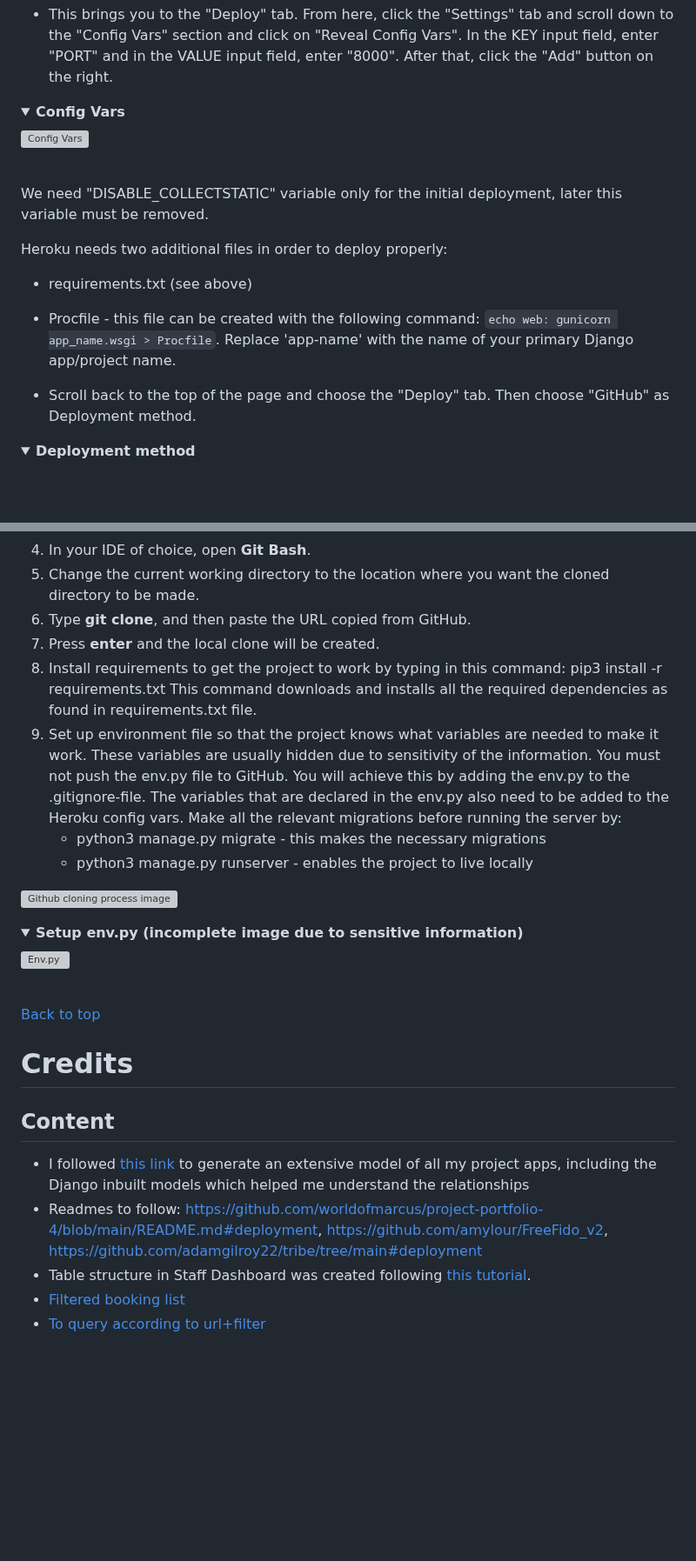
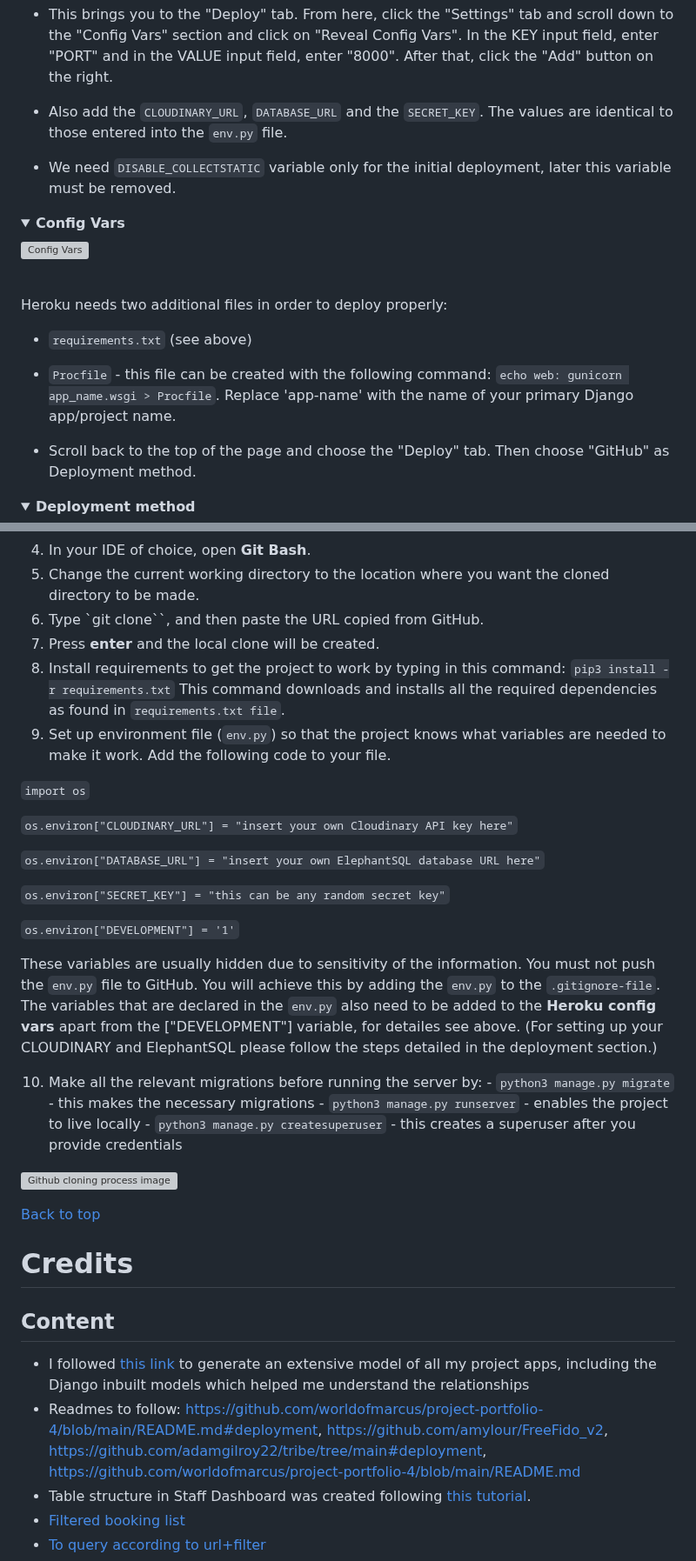
Before and after one commit to lucia2007/tennis_buddies, a Markdown page: README.md, 2 parts joined by grey strips. Shown at 87% size. Drawn GitHub-style; folded sections open; blank space fills up the shorter version; grey boxes are pictures that could not be loaded.

Commit message:
Doc: Update Deployment/Cloning

```diff
--- a/README.md
+++ b/README.md
@@ -1263,17 +1259,20 @@ Create the application on Heroku, attach a database, prepare the environment and
 </details><br />
 
 - This brings you to the "Deploy" tab. From here, click the "Settings" tab and scroll down to the "Config Vars" section and click on "Reveal Config Vars". In the KEY input field, enter "PORT" and in the VALUE input field, enter "8000". After that, click the "Add" button on the right.
+
+- Also add the `CLOUDINARY_URL`, `DATABASE_URL` and the `SECRET_KEY`. The values are identical to those entered into the `env.py` file.
+
+- We need `DISABLE_COLLECTSTATIC` variable only for the initial deployment, later this variable must be removed.
 
 <details><summary><b>Config Vars</b></summary>
 
 ![Config Vars](/readme-images/config_vars.png)
 </details><br />
 
-We need "DISABLE_COLLECTSTATIC" variable only for the initial deployment, later this variable must be removed.
 
 Heroku needs two additional files in order to deploy properly:
-- requirements.txt (see above)
-- Procfile - this file can be created with the following command: `echo web: gunicorn app_name.wsgi > Procfile`. Replace 'app-name' with the name of your primary Django app/project name.
+- `requirements.txt` (see above)
+- `Procfile` - this file can be created with the following command: `echo web: gunicorn app_name.wsgi > Procfile`. Replace 'app-name' with the name of your primary Django app/project name.
 
 - Scroll back to the top of the page and choose the "Deploy" tab. Then choose "GitHub" as Deployment method.
 
@@ -1328,23 +1327,31 @@ Take the following steps to create a clone of a project:
 3. In the **HTTPS** section, click on the clipboard icon to copy the displayed URL.
 4. In your IDE of choice, open **Git Bash**.
 5. Change the current working directory to the location where you want the cloned directory to be made.
-6. Type **git clone**, and then paste the URL copied from GitHub.
+6. Type `git clone``, and then paste the URL copied from GitHub.
 7. Press **enter** and the local clone will be created.
 8. Install requirements to get the project to work by typing in this command:
-   pip3 install -r requirements.txt
-   This command downloads and installs all the required dependencies as found in requirements.txt file.
-9. Set up environment file so that the project knows what variables are needed to make it work. These variables are usually hidden due to sensitivity of the information. You must not push the env.py file to GitHub. You
-   will achieve this by adding the env.py to the .gitignore-file. The variables that are declared in the env.py also need to be added to the Heroku config vars. Make all the relevant migrations before running the server by:
-    - python3 manage.py migrate - this makes the necessary migrations
-    - python3 manage.py runserver - enables the project to live locally
+   `pip3 install -r requirements.txt`
+   This command downloads and installs all the required dependencies as found in `requirements.txt file`.
+9. Set up environment file (`env.py`) so that the project knows what variables are needed to make it work. Add the following code to your file.
+
+`import os`
+
+`os.environ["CLOUDINARY_URL"] = "insert your own Cloudinary API key here"`
+
+`os.environ["DATABASE_URL"] = "insert your own ElephantSQL database URL here"`
+
+`os.environ["SECRET_KEY"] = "this can be any random secret key"`
+
+`os.environ["DEVELOPMENT"] = '1'`
+
+These variables are usually hidden due to sensitivity of the information. You must not push the `env.py` file to GitHub. You will achieve this by adding the `env.py` to the `.gitignore-file`. The variables that are declared in the `env.py` also need to be added to the **Heroku config vars** apart from the ["DEVELOPMENT"] variable, for detailes see above. (For setting up your CLOUDINARY and ElephantSQL please follow the steps detailed in the deployment section.)
+
+10.  Make all the relevant migrations before running the server by:
+    - `python3 manage.py migrate` - this makes the necessary migrations
+    - `python3 manage.py runserver` - enables the project to live locally
+    - `python3 manage.py createsuperuser` - this creates a superuser after you provide credentials
 
 ![Github cloning process image](/readme-images/cloning_process.png)
-
-<details><summary><b>Setup env.py (incomplete image due to sensitive information)</b></summary>
-
-![Env.py](/readme-images/env_py.png)
-
-</details><br />
 
 [Back to top](#contents)
 
@@ -1352,7 +1359,7 @@ Take the following steps to create a clone of a project:
 
 ## Content
 - I followed [this link](https://www.youtube.com/watch?v=6F7QMoIc_dM) to generate an extensive model of all my project apps, including the Django inbuilt models which helped me understand the relationships
-- Readmes to follow: https://github.com/worldofmarcus/project-portfolio-4/blob/main/README.md#deployment, https://github.com/amylour/FreeFido_v2, https://github.com/adamgilroy22/tribe/tree/main#deployment
+- Readmes to follow: https://github.com/worldofmarcus/project-portfolio-4/blob/main/README.md#deployment, https://github.com/amylour/FreeFido_v2, https://github.com/adamgilroy22/tribe/tree/main#deployment, https://github.com/worldofmarcus/project-portfolio-4/blob/main/README.md
 - Table structure in Staff Dashboard was created following [this tutorial](https://www.youtube.com/watch?v=gXGQmt_U9Ao&t=65s).
 - [Filtered booking list](https://www.django-rest-framework.org/api-guide/filtering/#filtering-against-the-current-user)
 - [To query according to url+filter](https://docs.djangoproject.com/en/4.2/topics/db/queries/)
```
Also changed, not shown: other parts of README.md (+22 -26 lines).
